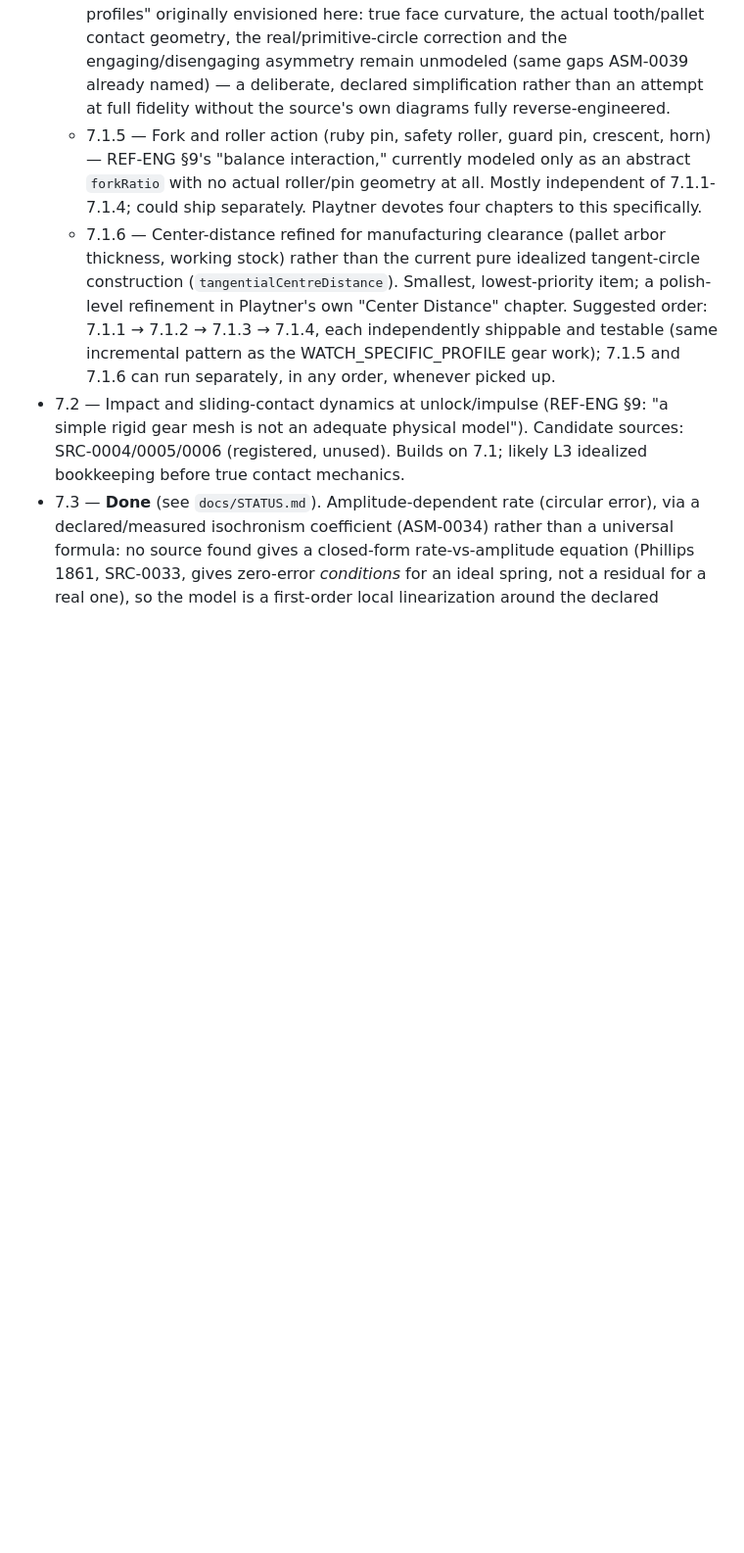
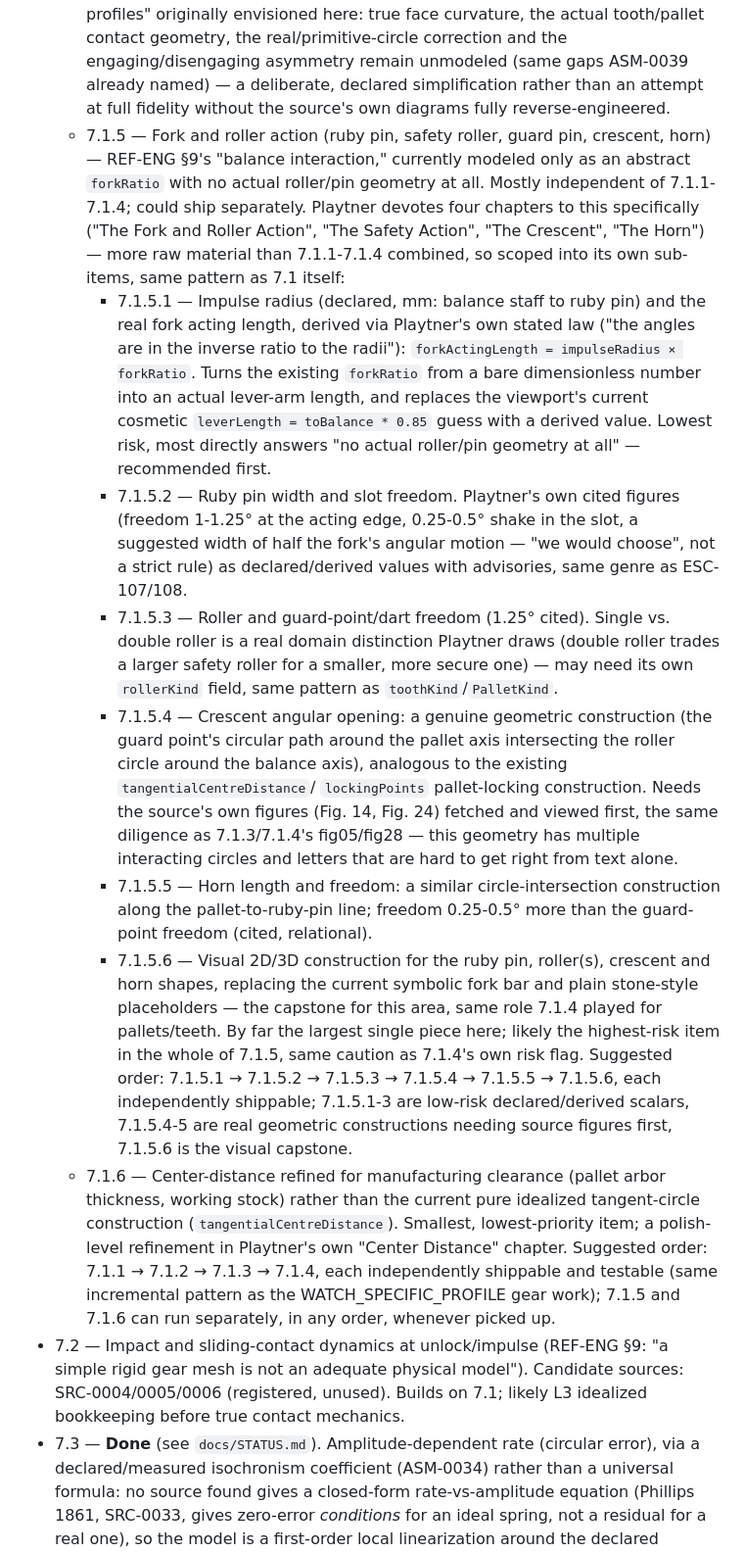
Before and after one commit to sk33b33/Mechanical-Watch, a Markdown page: docs/ROADMAP.md, the part around the change. Shown at 98% size. Drawn GitHub-style; blank space fills up the shorter version.

Commit message:
Scope Phase 7.1.5 (fork and roller action) into six sub-items
Playtner devotes four full chapters to this ("The Fork and Roller
Action", "The Safety Action", "The Crescent", "The Horn") -- more raw
material than 7.1.1-7.1.4 combined, covering impulse radius, ruby pin
width/freedom, single vs double roller, guard point/dart, crescent
opening and horn length, each with their own cited figures and at
least two of them (crescent, horn) needing a real geometric
construction rather than a declared/derived scalar.

Split the same way Phase 7.1 itself was scoped: 7.1.5.1 (impulse
radius and real fork acting length, lowest risk, most directly turns
the existing bare forkRatio into actual geometry) through 7.1.5.6 (the
visual 2D/3D construction, flagged as the highest-risk capstone, same
role 7.1.4 played for pallets/teeth).

Co-Authored-By: Claude Sonnet 5 <noreply@anthropic.com>
Claude-Session: https://claude.ai/code/session_01F9dWytbqpz5CbamiwwRUem

```diff
--- a/docs/ROADMAP.md
+++ b/docs/ROADMAP.md
@@ -122,7 +122,52 @@ level).
     crescent, horn) — REF-ENG §9's "balance interaction," currently
     modeled only as an abstract `forkRatio` with no actual roller/pin
     geometry at all. Mostly independent of 7.1.1-7.1.4; could ship
-    separately. Playtner devotes four chapters to this specifically.
+    separately. Playtner devotes four chapters to this specifically
+    ("The Fork and Roller Action", "The Safety Action", "The Crescent",
+    "The Horn") — more raw material than 7.1.1-7.1.4 combined, so
+    scoped into its own sub-items, same pattern as 7.1 itself:
+    - 7.1.5.1 — Impulse radius (declared, mm: balance staff to ruby
+      pin) and the real fork acting length, derived via Playtner's own
+      stated law ("the angles are in the inverse ratio to the radii"):
+      `forkActingLength = impulseRadius × forkRatio`. Turns the
+      existing `forkRatio` from a bare dimensionless number into an
+      actual lever-arm length, and replaces the viewport's current
+      cosmetic `leverLength = toBalance * 0.85` guess with a derived
+      value. Lowest risk, most directly answers "no actual roller/pin
+      geometry at all" — recommended first.
+    - 7.1.5.2 — Ruby pin width and slot freedom. Playtner's own cited
+      figures (freedom 1-1.25° at the acting edge, 0.25-0.5° shake in
+      the slot, a suggested width of half the fork's angular motion —
+      "we would choose", not a strict rule) as declared/derived values
+      with advisories, same genre as ESC-107/108.
+    - 7.1.5.3 — Roller and guard-point/dart freedom (1.25° cited).
+      Single vs. double roller is a real domain distinction Playtner
+      draws (double roller trades a larger safety roller for a smaller,
+      more secure one) — may need its own `rollerKind` field, same
+      pattern as `toothKind`/`PalletKind`.
+    - 7.1.5.4 — Crescent angular opening: a genuine geometric
+      construction (the guard point's circular path around the pallet
+      axis intersecting the roller circle around the balance axis),
+      analogous to the existing `tangentialCentreDistance`/
+      `lockingPoints` pallet-locking construction. Needs the source's
+      own figures (Fig. 14, Fig. 24) fetched and viewed first, the same
+      diligence as 7.1.3/7.1.4's fig05/fig28 — this geometry has
+      multiple interacting circles and letters that are hard to get
+      right from text alone.
+    - 7.1.5.5 — Horn length and freedom: a similar circle-intersection
+      construction along the pallet-to-ruby-pin line; freedom 0.25-0.5°
+      more than the guard-point freedom (cited, relational).
+    - 7.1.5.6 — Visual 2D/3D construction for the ruby pin, roller(s),
+      crescent and horn shapes, replacing the current symbolic fork bar
+      and plain stone-style placeholders — the capstone for this area,
+      same role 7.1.4 played for pallets/teeth. By far the largest
+      single piece here; likely the highest-risk item in the whole of
+      7.1.5, same caution as 7.1.4's own risk flag.
+    Suggested order: 7.1.5.1 → 7.1.5.2 → 7.1.5.3 → 7.1.5.4 → 7.1.5.5 →
+    7.1.5.6, each independently shippable; 7.1.5.1-3 are low-risk
+    declared/derived scalars, 7.1.5.4-5 are real geometric
+    constructions needing source figures first, 7.1.5.6 is the visual
+    capstone.
   - 7.1.6 — Center-distance refined for manufacturing clearance (pallet
     arbor thickness, working stock) rather than the current pure
     idealized tangent-circle construction (`tangentialCentreDistance`).
```
